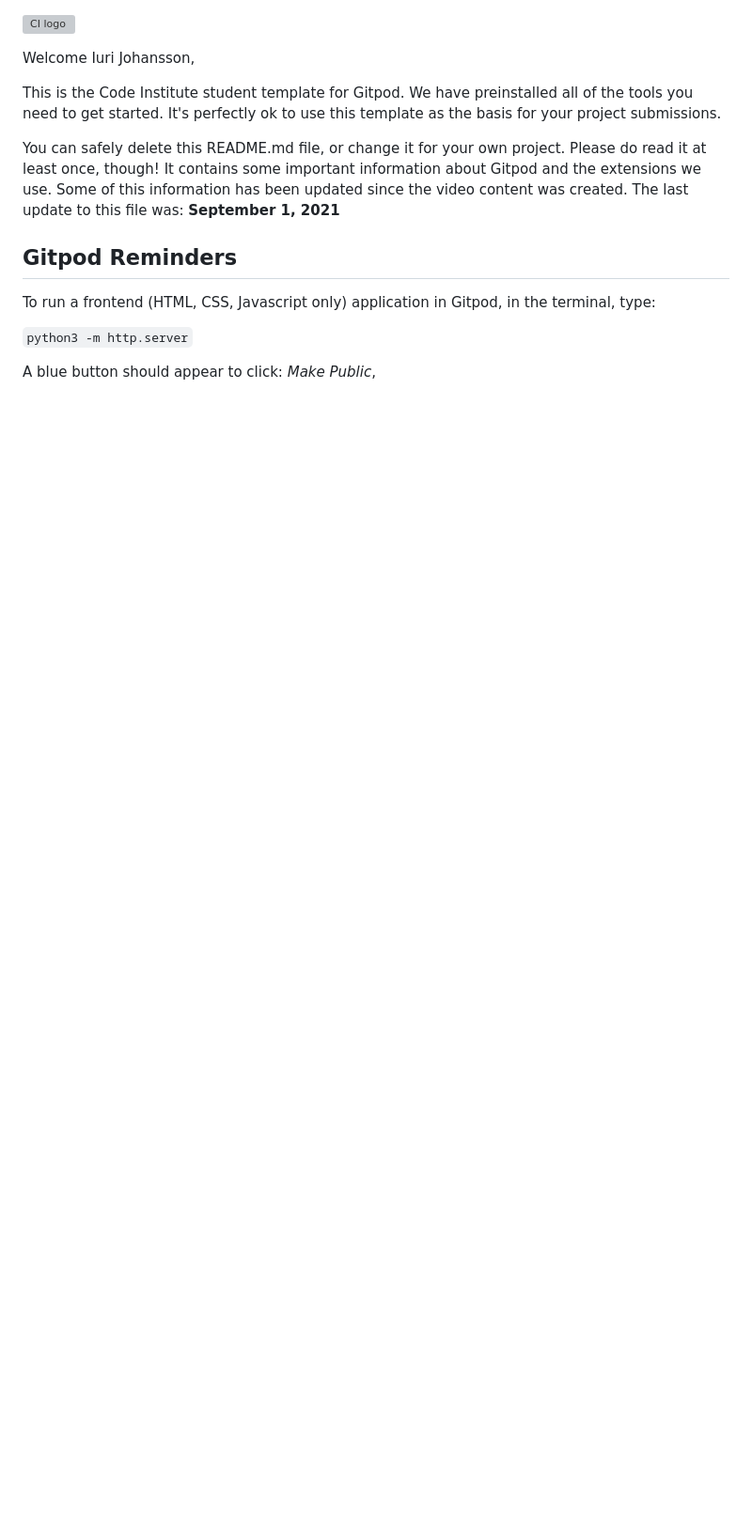
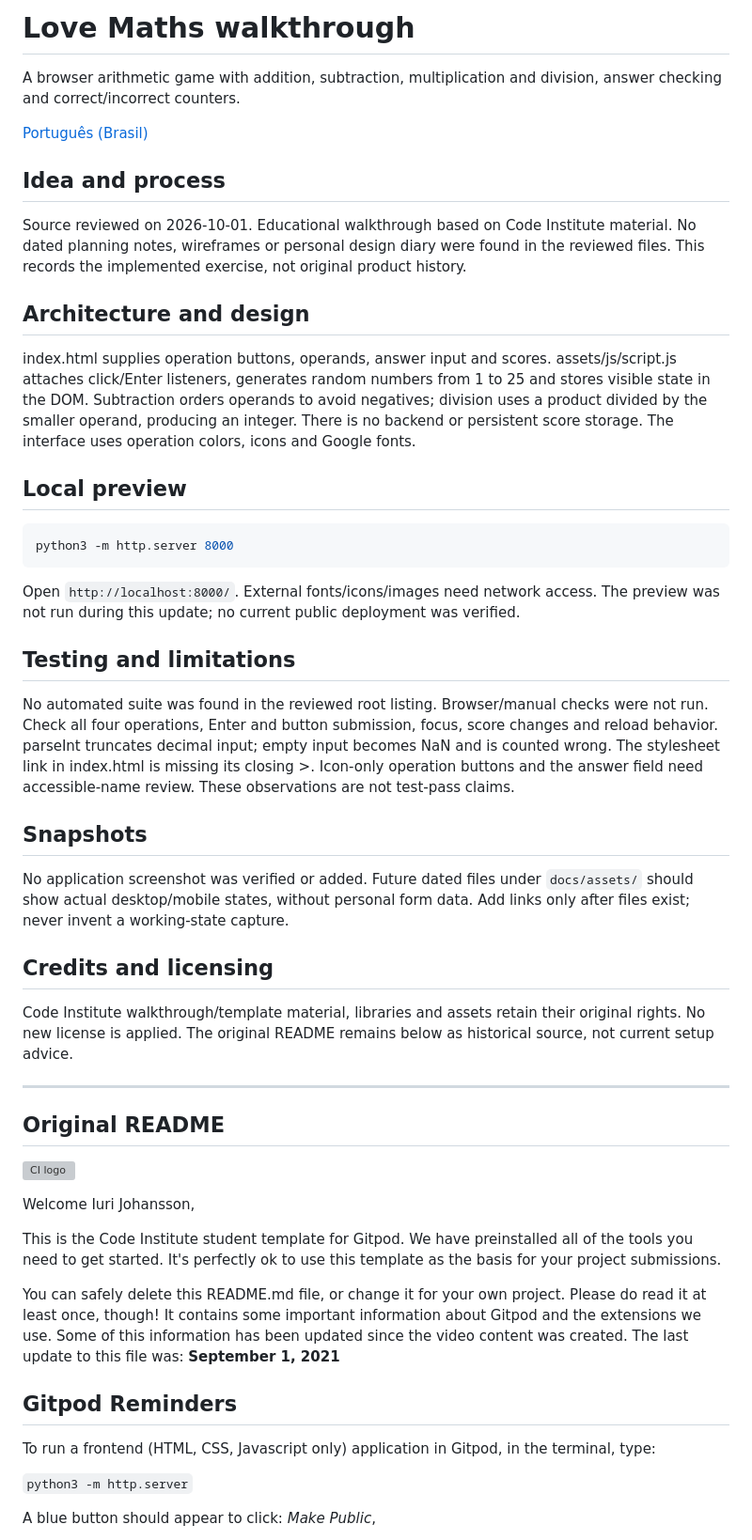
Before and after one commit to iurjoh/Love-Maths-Walkthrough-Project, a Markdown page: README.md, the part around the change. Shown at 94% size. Rendered like a GitHub page; blank space fills up the shorter version; grey boxes are pictures that could not be loaded.

Commit message:
Update README.md with verified project documentation

````diff
--- a/README.md
+++ b/README.md
@@ -1,3 +1,41 @@
+# Love Maths walkthrough
+
+A browser arithmetic game with addition, subtraction, multiplication and division, answer checking and correct/incorrect counters.
+
+[Português (Brasil)](README.pt-BR.md)
+
+## Idea and process
+
+Source reviewed on 2026-10-01. Educational walkthrough based on Code Institute material. No dated planning notes, wireframes or personal design diary were found in the reviewed files. This records the implemented exercise, not original product history.
+
+## Architecture and design
+
+index.html supplies operation buttons, operands, answer input and scores. assets/js/script.js attaches click/Enter listeners, generates random numbers from 1 to 25 and stores visible state in the DOM. Subtraction orders operands to avoid negatives; division uses a product divided by the smaller operand, producing an integer. There is no backend or persistent score storage. The interface uses operation colors, icons and Google fonts.
+
+## Local preview
+
+```bash
+python3 -m http.server 8000
+```
+
+Open `http://localhost:8000/`. External fonts/icons/images need network access. The preview was not run during this update; no current public deployment was verified.
+
+## Testing and limitations
+
+No automated suite was found in the reviewed root listing. Browser/manual checks were not run. Check all four operations, Enter and button submission, focus, score changes and reload behavior. parseInt truncates decimal input; empty input becomes NaN and is counted wrong. The stylesheet link in index.html is missing its closing >. Icon-only operation buttons and the answer field need accessible-name review. These observations are not test-pass claims.
+
+## Snapshots
+
+No application screenshot was verified or added. Future dated files under `docs/assets/` should show actual desktop/mobile states, without personal form data. Add links only after files exist; never invent a working-state capture.
+
+## Credits and licensing
+
+Code Institute walkthrough/template material, libraries and assets retain their original rights. No new license is applied. The original README remains below as historical source, not current setup advice.
+
+---
+
+## Original README
+
 ![CI logo](https://codeinstitute.s3.amazonaws.com/fullstack/ci_logo_small.png)
 
 Welcome Iuri Johansson,
````
